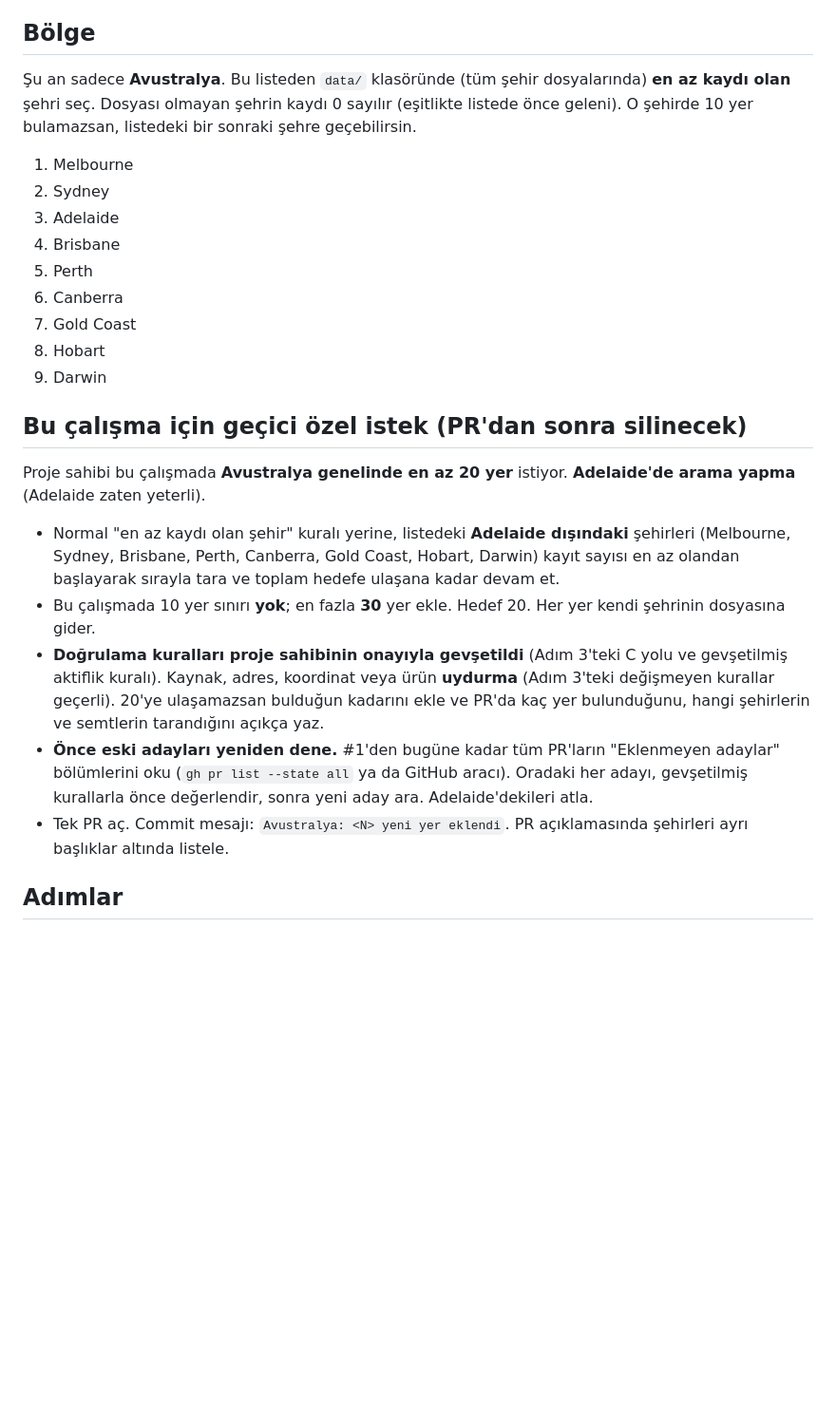
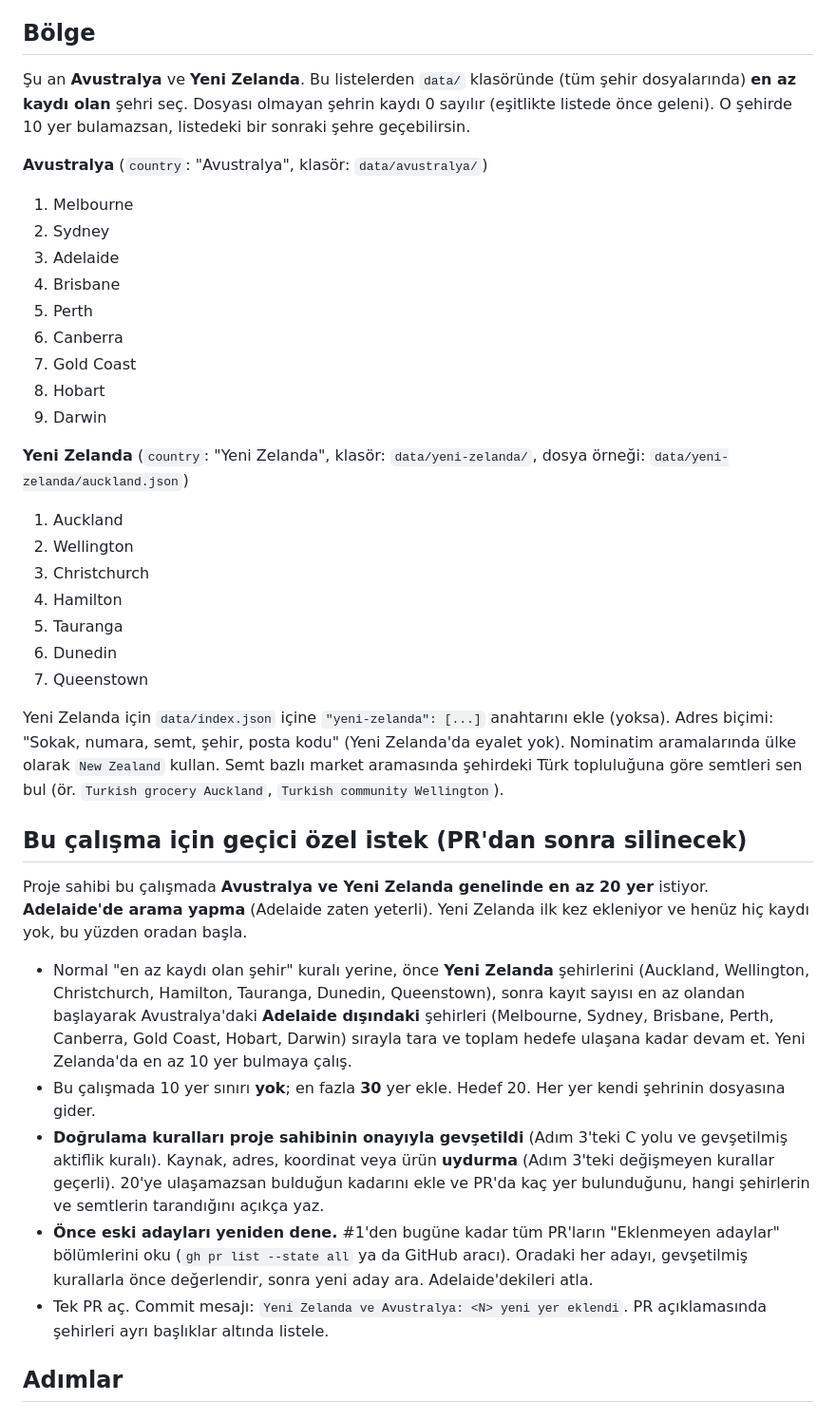
Before and after one commit to CanCanKocaCan/turk-urunleri-haritasi, a Markdown page: agent/YER-BULUCU.md, the part around the change. Shown at 95% size. Rendered like a GitHub page; blank space fills up the shorter version.

Commit message:
Yer bulucu: Yeni Zelanda eklendi (7 şehir), bu çalışma için Yeni Zelanda öncelikli
Co-Authored-By: Claude Sonnet 5.5 <noreply@anthropic.com>

```diff
--- a/agent/YER-BULUCU.md
+++ b/agent/YER-BULUCU.md
@@ -10,8 +10,9 @@ Yurt dışında Türk ürünleri satan **marketleri**, Türk **restoranlarını*
 
 ## Bölge
 
-Şu an sadece **Avustralya**. Bu listeden `data/` klasöründe (tüm şehir dosyalarında) **en az kaydı olan** şehri seç. Dosyası olmayan şehrin kaydı 0 sayılır (eşitlikte listede önce geleni). O şehirde 10 yer bulamazsan, listedeki bir sonraki şehre geçebilirsin.
+Şu an **Avustralya** ve **Yeni Zelanda**. Bu listelerden `data/` klasöründe (tüm şehir dosyalarında) **en az kaydı olan** şehri seç. Dosyası olmayan şehrin kaydı 0 sayılır (eşitlikte listede önce geleni). O şehirde 10 yer bulamazsan, listedeki bir sonraki şehre geçebilirsin.
 
+**Avustralya** (`country`: "Avustralya", klasör: `data/avustralya/`)
 1. Melbourne
 2. Sydney
 3. Adelaide
@@ -22,15 +23,26 @@ Yurt dışında Türk ürünleri satan **marketleri**, Türk **restoranlarını*
 8. Hobart
 9. Darwin
 
+**Yeni Zelanda** (`country`: "Yeni Zelanda", klasör: `data/yeni-zelanda/`, dosya örneği: `data/yeni-zelanda/auckland.json`)
+1. Auckland
+2. Wellington
+3. Christchurch
+4. Hamilton
+5. Tauranga
+6. Dunedin
+7. Queenstown
+
+Yeni Zelanda için `data/index.json` içine `"yeni-zelanda": [...]` anahtarını ekle (yoksa). Adres biçimi: "Sokak, numara, semt, şehir, posta kodu" (Yeni Zelanda'da eyalet yok). Nominatim aramalarında ülke olarak `New Zealand` kullan. Semt bazlı market aramasında şehirdeki Türk topluluğuna göre semtleri sen bul (ör. `Turkish grocery Auckland`, `Turkish community Wellington`).
+
 ## Bu çalışma için geçici özel istek (PR'dan sonra silinecek)
 
-Proje sahibi bu çalışmada **Avustralya genelinde en az 20 yer** istiyor. **Adelaide'de arama yapma** (Adelaide zaten yeterli).
+Proje sahibi bu çalışmada **Avustralya ve Yeni Zelanda genelinde en az 20 yer** istiyor. **Adelaide'de arama yapma** (Adelaide zaten yeterli). Yeni Zelanda ilk kez ekleniyor ve henüz hiç kaydı yok, bu yüzden oradan başla.
 
-- Normal "en az kaydı olan şehir" kuralı yerine, listedeki **Adelaide dışındaki** şehirleri (Melbourne, Sydney, Brisbane, Perth, Canberra, Gold Coast, Hobart, Darwin) kayıt sayısı en az olandan başlayarak sırayla tara ve toplam hedefe ulaşana kadar devam et.
+- Normal "en az kaydı olan şehir" kuralı yerine, önce **Yeni Zelanda** şehirlerini (Auckland, Wellington, Christchurch, Hamilton, Tauranga, Dunedin, Queenstown), sonra kayıt sayısı en az olandan başlayarak Avustralya'daki **Adelaide dışındaki** şehirleri (Melbourne, Sydney, Brisbane, Perth, Canberra, Gold Coast, Hobart, Darwin) sırayla tara ve toplam hedefe ulaşana kadar devam et. Yeni Zelanda'da en az 10 yer bulmaya çalış.
 - Bu çalışmada 10 yer sınırı **yok**; en fazla **30** yer ekle. Hedef 20. Her yer kendi şehrinin dosyasına gider.
 - **Doğrulama kuralları proje sahibinin onayıyla gevşetildi** (Adım 3'teki C yolu ve gevşetilmiş aktiflik kuralı). Kaynak, adres, koordinat veya ürün **uydurma** (Adım 3'teki değişmeyen kurallar geçerli). 20'ye ulaşamazsan bulduğun kadarını ekle ve PR'da kaç yer bulunduğunu, hangi şehirlerin ve semtlerin tarandığını açıkça yaz.
 - **Önce eski adayları yeniden dene.** #1'den bugüne kadar tüm PR'ların "Eklenmeyen adaylar" bölümlerini oku (`gh pr list --state all` ya da GitHub aracı). Oradaki her adayı, gevşetilmiş kurallarla önce değerlendir, sonra yeni aday ara. Adelaide'dekileri atla.
-- Tek PR aç. Commit mesajı: `Avustralya: <N> yeni yer eklendi`. PR açıklamasında şehirleri ayrı başlıklar altında listele.
+- Tek PR aç. Commit mesajı: `Yeni Zelanda ve Avustralya: <N> yeni yer eklendi`. PR açıklamasında şehirleri ayrı başlıklar altında listele.
 
 ## Adımlar
 
```
